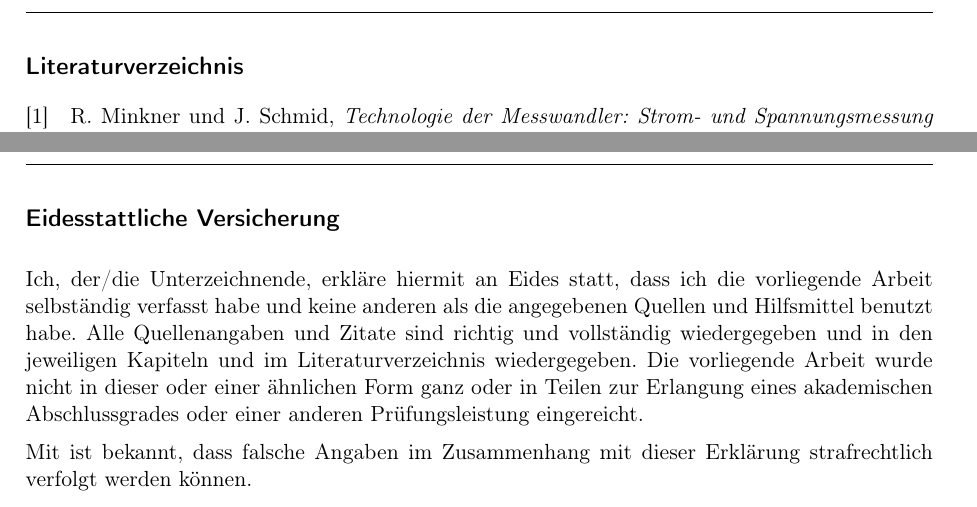
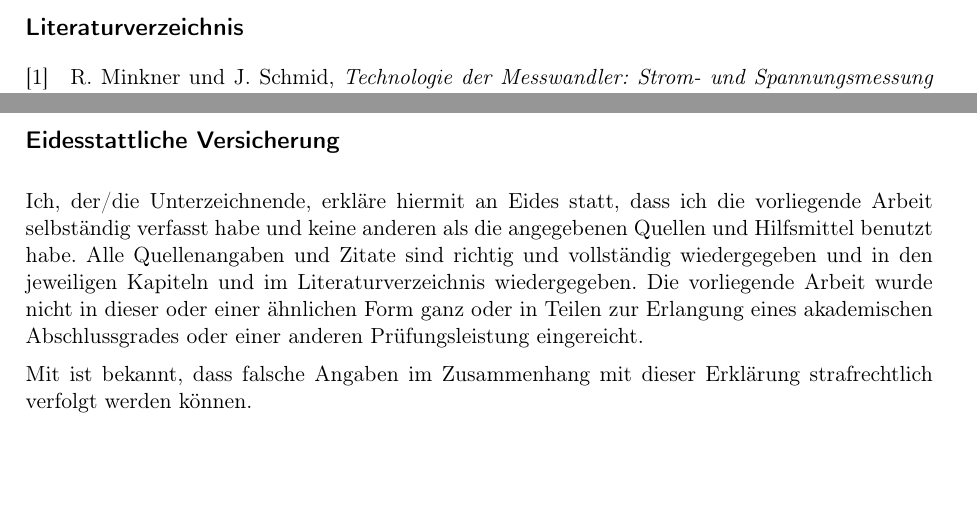
Before and after one commit to oliverschmidt99/Bachelorarbeit-Fremdfeldbeeinflussung-Messstromwandler, a LaTeX document (v2_0-ba-oliver_schmidt.tex): two parts of pages 64 and 65 of 65, joined at a grey line, cut so that both start at the same text. Compiled offline with pdfLaTeX.

Commit message:
Optimiere Hauptdatei TeX

```diff
--- a/v2_0-ba-oliver_schmidt.tex
+++ b/v2_0-ba-oliver_schmidt.tex
@@ -68,6 +68,7 @@
 
 % --- LITERATURVERZEICHNIS ---
 \clearpage
+\thispagestyle{empty} % Entfernt die Seitenzahl auf dieser Seite
 % Manueller Eintrag ins Inhaltsverzeichnis:
 % 1. \protect\numberline{} sorgt für die Einrückung (Platzhalter für Nummer)
 % 2. Das leere Klammernpaar {} am Ende unterdrückt die Seitenzahl
@@ -79,6 +80,7 @@
 
 % --- EIGENSTÄNDIGKEITSERKLÄRUNG ---
 \clearpage
+\thispagestyle{empty} % Entfernt die Seitenzahl auf dieser Seite
 % Manueller Eintrag ins Inhaltsverzeichnis (Eingerückt, ohne Seitenzahl)
 \addtocontents{toc}{\protect\contentsline{section}{\protect\numberline{}Eigenständigkeitserklärung}{}{}}
 
```
